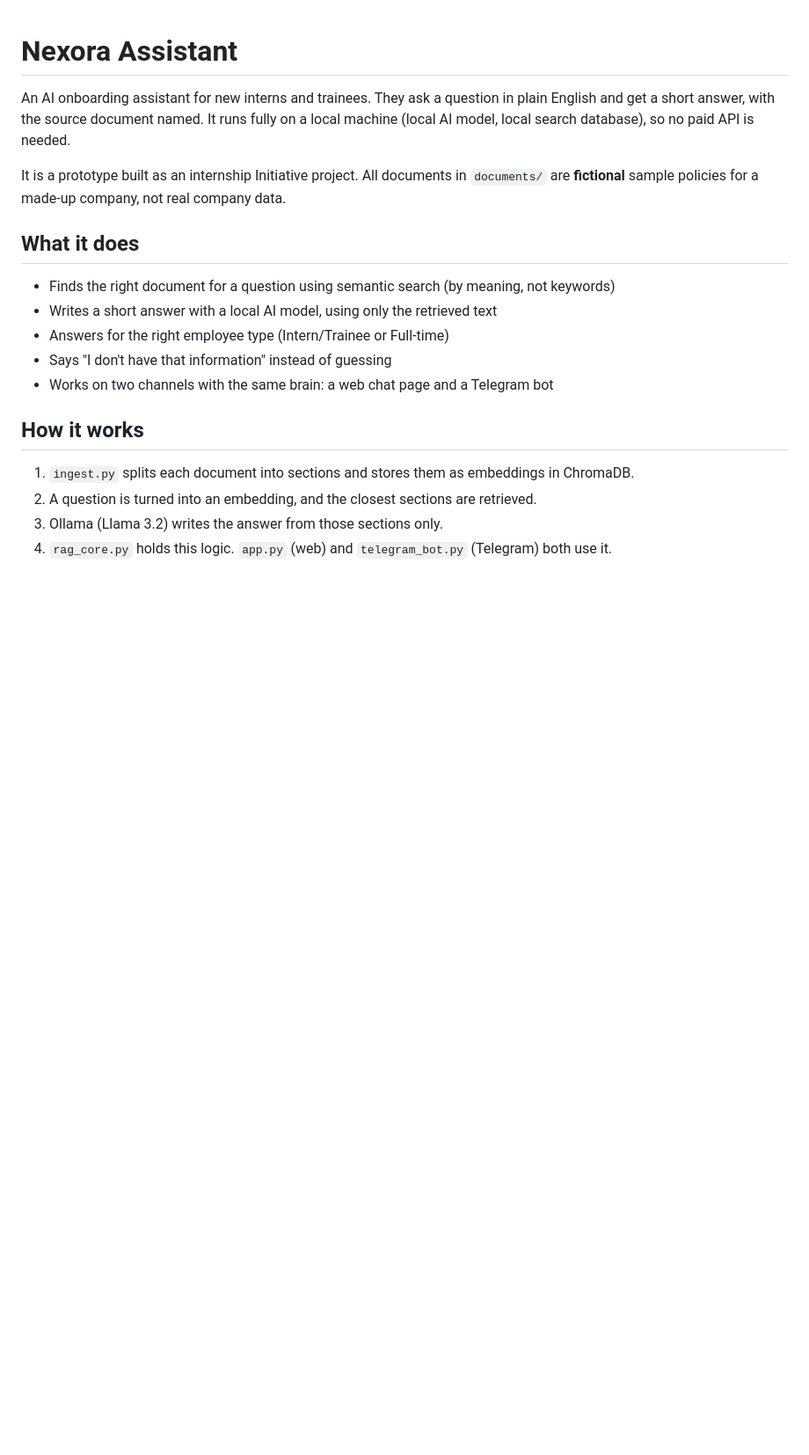
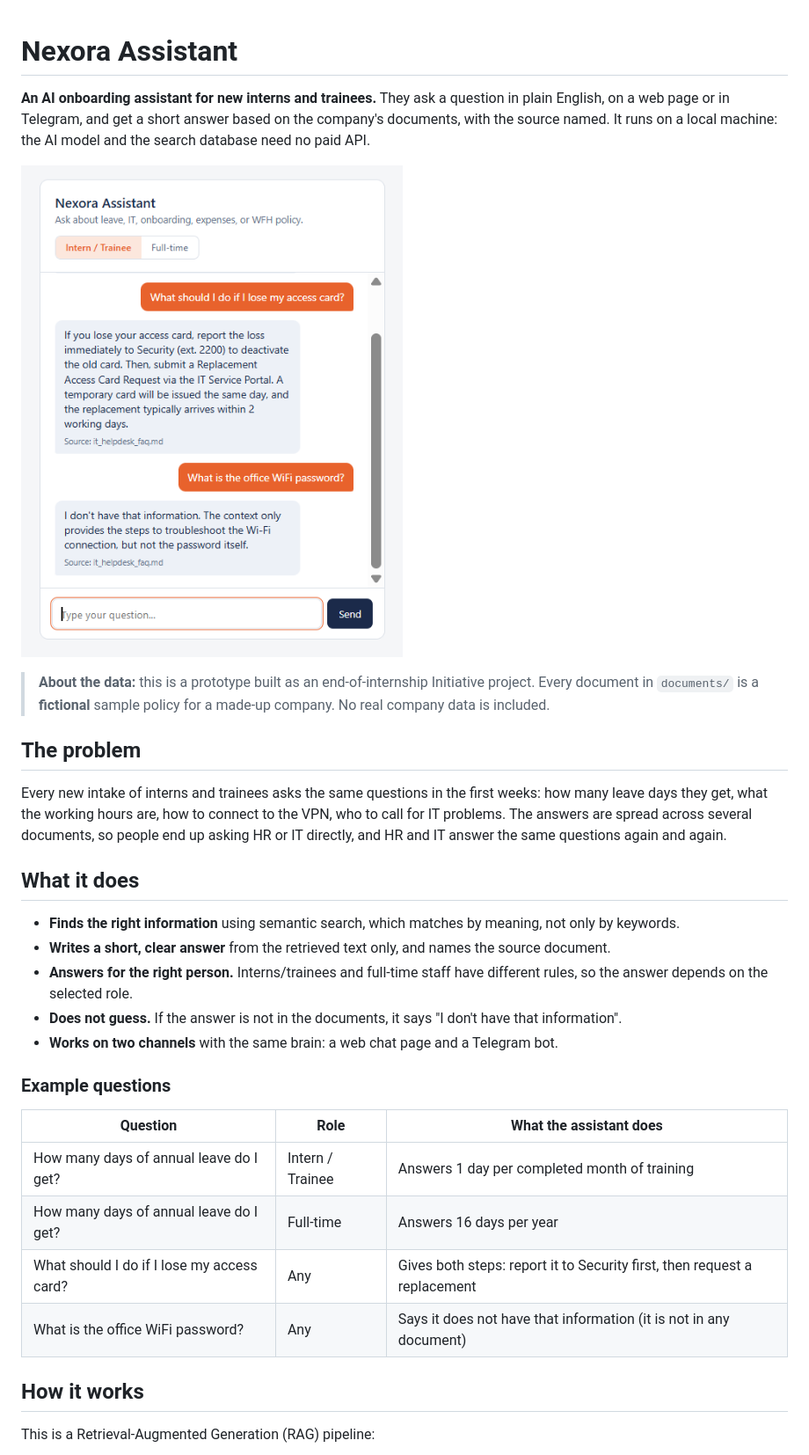
Before and after one commit to lamasiam/nexora-assistant, a Markdown page: README.md, the part around one of its changes. Shown at 88% size. Rendered like a GitHub page; pictures changed too: docs/screenshot.png (added); blank space fills up the shorter version.

```diff
--- a/README.md
+++ b/README.md
@@ -1,24 +1,33 @@
 # Nexora Assistant
 
-An AI onboarding assistant for new interns and trainees. They ask a question in plain English
-and get a short answer, with the source document named. It runs fully on a local machine
-(local AI model, local search database), so no paid API is needed.
+**An AI onboarding assistant for new interns and trainees.** They ask a question in plain English, on a web page or in Telegram, and get a short answer based on the company's documents, with the source named. It runs on a local machine: the AI model and the search database need no paid API.
 
-It is a prototype built as an internship Initiative project. All documents in `documents/`
-are **fictional** sample policies for a made-up company, not real company data.
+![Nexora Assistant chat screenshot](docs/screenshot.png)
+
+> **About the data:** this is a prototype built as an end-of-internship Initiative project. Every document in `documents/` is a **fictional** sample policy for a made-up company. No real company data is included.
+
+## The problem
+
+Every new intake of interns and trainees asks the same questions in the first weeks: how many leave days they get, what the working hours are, how to connect to the VPN, who to call for IT problems. The answers are spread across several documents, so people end up asking HR or IT directly, and HR and IT answer the same questions again and again.
 
 ## What it does
 
-- Finds the right document for a question using semantic search (by meaning, not keywords)
-- Writes a short answer with a local AI model, using only the retrieved text
-- Answers for the right employee type (Intern/Trainee or Full-time)
-- Says "I don't have that information" instead of guessing
-- Works on two channels with the same brain: a web chat page and a Telegram bot
+- **Finds the right information** using semantic search, which matches by meaning, not only by keywords.
+- **Writes a short, clear answer** from the retrieved text only, and names the source document.
+- **Answers for the right person.** Interns/trainees and full-time staff have different rules, so the answer depends on the selected role.
+- **Does not guess.** If the answer is not in the documents, it says "I don't have that information".
+- **Works on two channels** with the same brain: a web chat page and a Telegram bot.
+
+### Example questions
+
+| Question | Role | What the assistant does |
+|---|---|---|
+| How many days of annual leave do I get? | Intern / Trainee | Answers 1 day per completed month of training |
+| How many days of annual leave do I get? | Full-time | Answers 16 days per year |
+| What should I do if I lose my access card? | Any | Gives both steps: report it to Security first, then request a replacement |
+| What is the office WiFi password? | Any | Says it does not have that information (it is not in any document) |
 
 ## How it works
 
-1. `ingest.py` splits each document into sections and stores them as embeddings in ChromaDB.
-2. A question is turned into an embedding, and the closest sections are retrieved.
-3. Ollama (Llama 3.2) writes the answer from those sections only.
-4. `rag_core.py` holds this logic. `app.py` (web) and `telegram_bot.py` (Telegram) both use it.
+This is a Retrieval-Augmented Generation (RAG) pipeline:
 
```
Also changed, not shown: other parts of README.md (+109 -54 lines), 2 other files.
